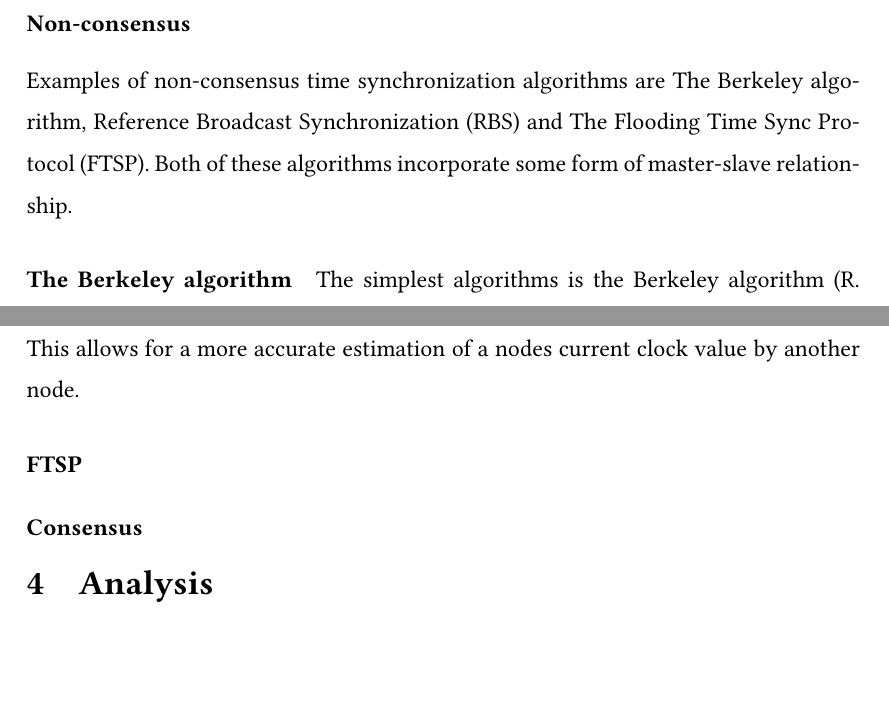
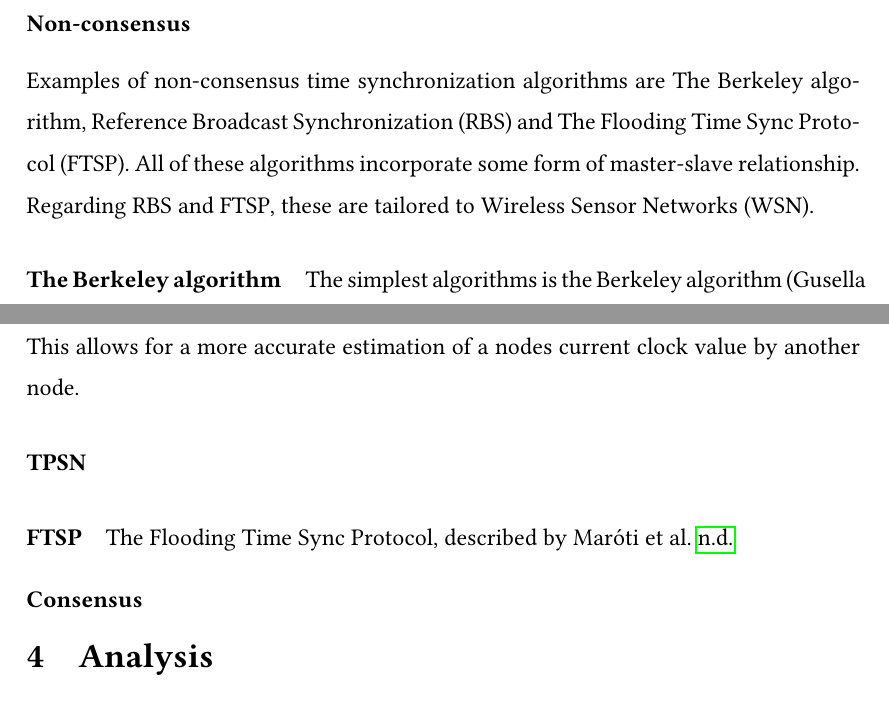
Before and after one commit to karvus/cids, a LaTeX paper (docs/report/report.tex): two parts of pages 6 and 7 of 9 before the commit and two parts of pages 6 and 7 of 8 after it, joined at a grey line, cut so that both start at the same text, the shorter picture padded with empty space. Compiled offline with pdfLaTeX.

Commit message:
updates to RBS

```diff
--- a/docs/report/report.tex
+++ b/docs/report/report.tex
@@ -180,10 +180,12 @@ By in-large there are two ways of approaching the time synchronization problem,
 
     \subsubsection{Non-consensus}
     %In general about non-consensus
-    Examples of non-consensus time synchronization algorithms are The Berkeley algorithm, Reference Broadcast Synchronization (RBS) and The Flooding Time Sync Protocol (FTSP). Both of these algorithms incorporate some form of master-slave relationship.
+    Examples of non-consensus time synchronization algorithms are The Berkeley algorithm, Reference Broadcast Synchronization (RBS) and The Flooding Time Sync Protocol (FTSP). All of these algorithms incorporate some form of master-slave relationship. Regarding RBS and FTSP, these are tailored to Wireless Sensor Networks (WSN).
 
     %Not sure if it should be included
     \paragraph{The Berkeley algorithm} The simplest algorithms is the Berkeley algorithm (\cite{Gusella89}), it works by having a centralized time server polling the nodes for their current clock value. The time server then averages these clock values, along with its own clock value. The time server then tells each node to adjust to the averaged clock value.
+
+    %\paragraph{NTP}
 
     \paragraph{RBS} The Reference Broadcast algorithm, described by \cite{ElsonGirodEstrin02},  functions by a central node sending out a reference packet to each node. Each node then records the time at which the reference packet was received. %Exhanging of recorded clock times?
     The nodes should then compare their results. This is done by calculating their offset relative to another receiver. The offset is calculated by
@@ -196,10 +198,11 @@ By in-large there are two ways of approaching the time synchronization problem,
     $$\textit{Offset}[i,j](t) = \alpha t + \beta$$
     This allows for a more accurate estimation of a nodes current clock value by another node.
 
+    \paragraph{TPSN}
 
+    \paragraph{FTSP} %allegedly one of the best non-consensus algorithms
 
-
-    \paragraph{FTSP}
+    The Flooding Time Sync Protocol, described by \cite{Maroti04}
 
     \subsubsection{Consensus}
     %In general about consensus based algorihms
```
Also changed, not shown: docs/report/report.tex (2 more changed lines).
